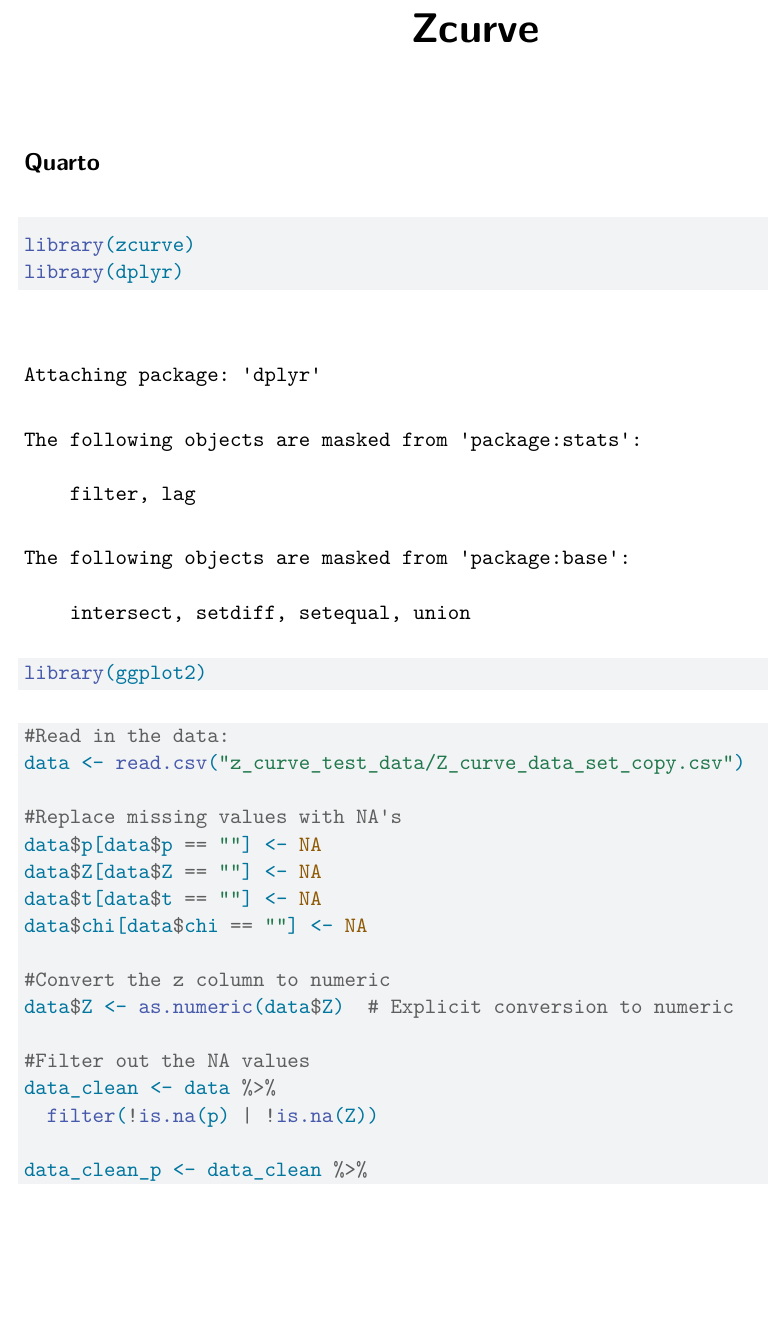
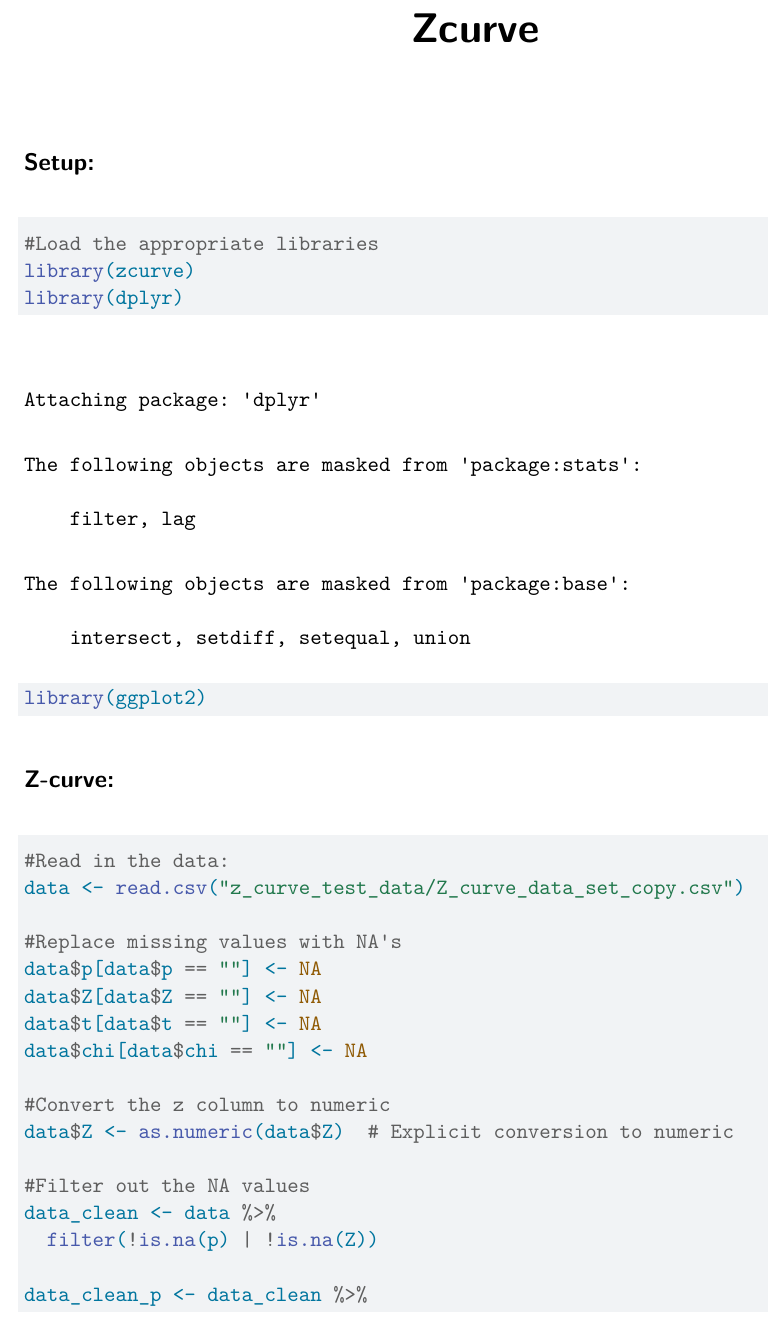
Before and after one commit to justeld/Assessing-the-Quality-of-Nutrition-Research, a Quarto document (Z_curve.qmd): part of page 1 of 3, cut so that both start at the same text, the shorter picture padded with empty space. Rendered offline with R 4.5, knitr and Pandoc in place of Quarto, then LaTeX, with nearby package versions; some code elsewhere in the file could not run offline.

Commit message:
updated it more

````diff
--- a/Z_curve.qmd
+++ b/Z_curve.qmd
@@ -4,19 +4,17 @@ format: pdf
 editor: visual
 ---
 
-## Quarto
+## Setup:
 
 ```{r}
+#Load the appropriate libraries
 library(zcurve)
 library(dplyr)
 library(ggplot2)
-
-
 ```
 
-
+## Z-curve:
 ```{r, warning=FALSE}
-
 #Read in the data:
 data <- read.csv("z_curve_test_data/Z_curve_data_set_copy.csv")
 
````
